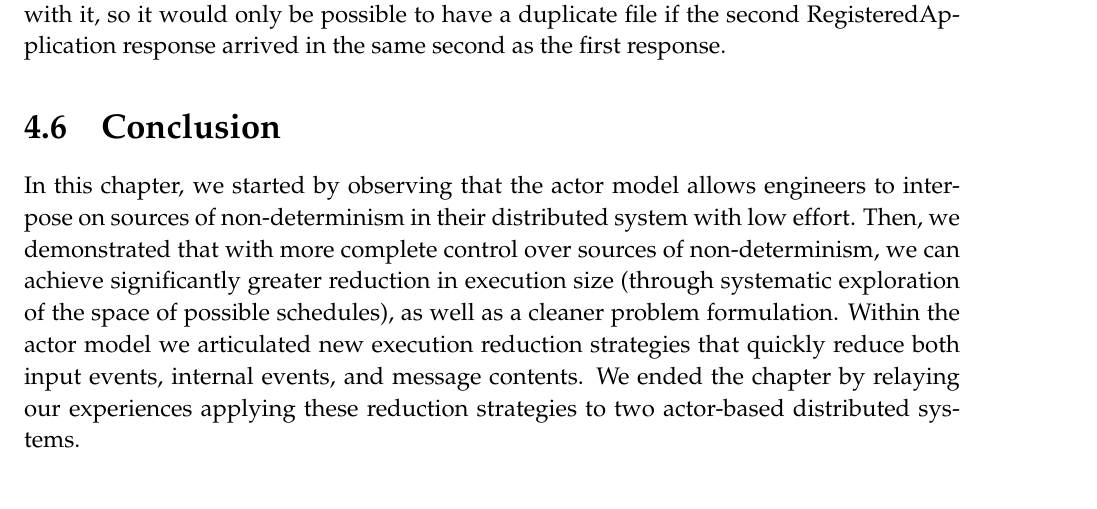
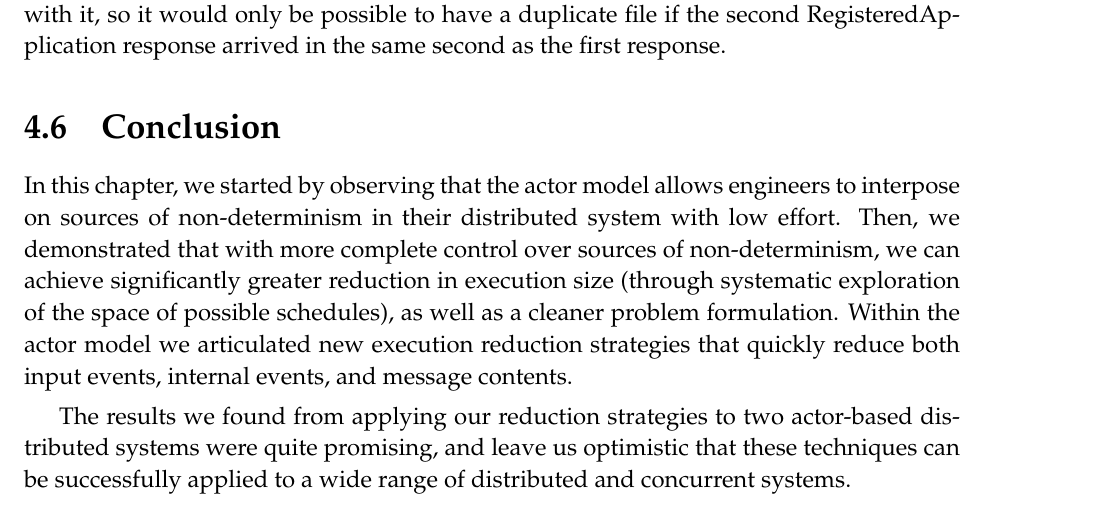
Before and after one commit to colin-scott/thesis, a LaTeX thesis (tex/main.tex, which reads tex/demi/conclusion.tex): part of page 78 of 94, cut so that both start at the same text. Compiled offline with pdfLaTeX.

Commit message:
make conclusion a little less bland

```diff
--- a/tex/demi/conclusion.tex
+++ b/tex/demi/conclusion.tex
@@ -7,9 +7,11 @@ exploration of the space of possible schedules), as well as a cleaner
 problem formulation. Within the actor model we articulated new execution
 reduction
 strategies that quickly reduce both input events,
-internal events, and message contents. We ended the chapter by relaying our
-experiences applying these reduction strategies to two actor-based
-distributed systems.
+internal events, and message contents.
+
+The results we found from applying our reduction strategies to two actor-based
+distributed systems were quite promising, and leave us optimistic that these techniques can be
+successfully applied to a wide range of distributed and concurrent systems.
 
 % TODO(cs): future work: try building up sequences rather than minimizing
 % them, using a model checker. (Small model hypothesis.)
```
